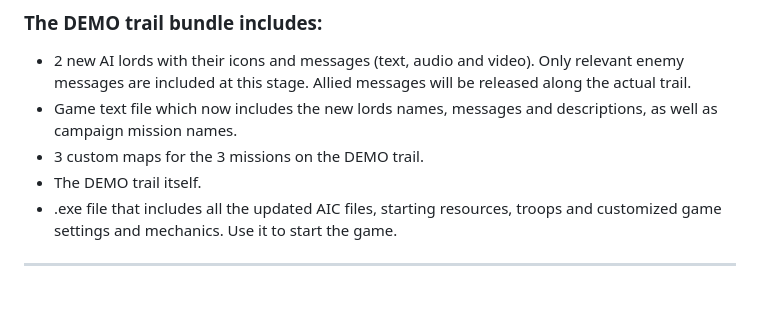
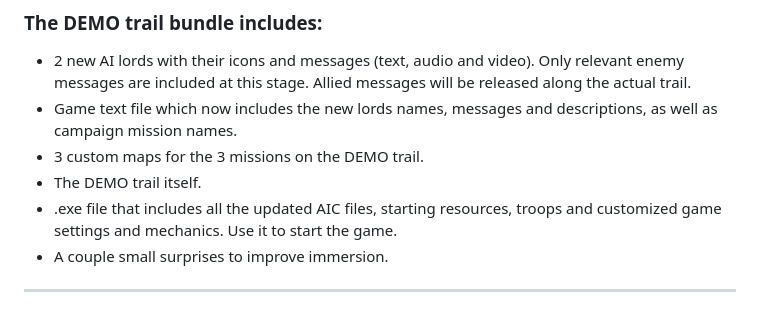
Before and after one commit to crusadergoodwins/goodwins-demo-trail, a Markdown page: README.md, the part around the change. Drawn GitHub-style.

Commit message:
Added "small surprises for immersion"

```diff
--- a/README.md
+++ b/README.md
@@ -21,6 +21,7 @@
 - 3 custom maps for the 3 missions on the DEMO trail.
 - The DEMO trail itself.
 - .exe file that includes all the updated AIC files, starting resources, troops and customized game settings and mechanics. Use it to start the game.
+- A couple small surprises to improve immersion.
 
 
 --------------------------------------------------------------------------------------------------------------------------------------------------------------------------------------------------------------------------
```
